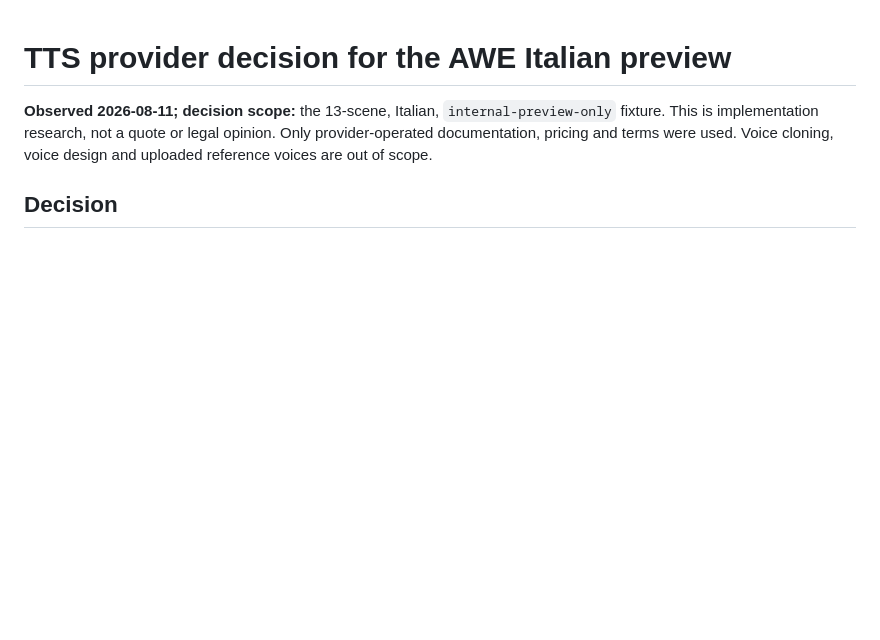
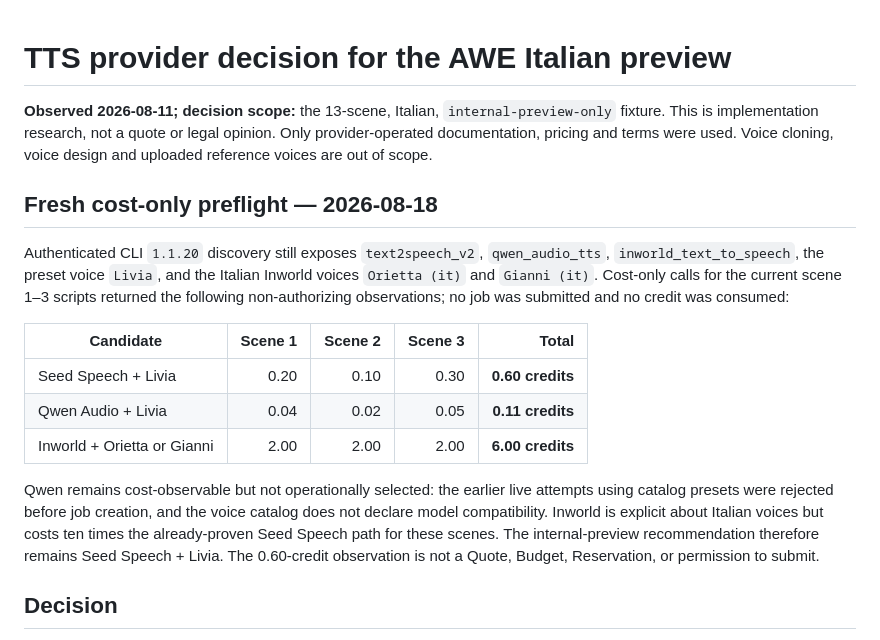
Before and after one commit to lf-awesport/awe-edu-video, a Markdown page: docs/video-pipeline/tts-provider-research.md, the part around the change. Drawn GitHub-style; blank space fills up the shorter version.

Commit message:
Prepare AWE copy and TTS preflight reviews

```diff
--- a/docs/video-pipeline/tts-provider-research.md
+++ b/docs/video-pipeline/tts-provider-research.md
@@ -1,6 +1,28 @@
 # TTS provider decision for the AWE Italian preview
 
 **Observed 2026-08-11; decision scope:** the 13-scene, Italian, `internal-preview-only` fixture. This is implementation research, not a quote or legal opinion. Only provider-operated documentation, pricing and terms were used. Voice cloning, voice design and uploaded reference voices are out of scope.
+
+## Fresh cost-only preflight — 2026-08-18
+
+Authenticated CLI `1.1.20` discovery still exposes `text2speech_v2`,
+`qwen_audio_tts`, `inworld_text_to_speech`, the preset voice `Livia`, and the
+Italian Inworld voices `Orietta (it)` and `Gianni (it)`. Cost-only calls for the
+current scene 1–3 scripts returned the following non-authorizing observations;
+no job was submitted and no credit was consumed:
+
+| Candidate | Scene 1 | Scene 2 | Scene 3 | Total |
+|---|---:|---:|---:|---:|
+| Seed Speech + Livia | 0.20 | 0.10 | 0.30 | **0.60 credits** |
+| Qwen Audio + Livia | 0.04 | 0.02 | 0.05 | **0.11 credits** |
+| Inworld + Orietta or Gianni | 2.00 | 2.00 | 2.00 | **6.00 credits** |
+
+Qwen remains cost-observable but not operationally selected: the earlier live
+attempts using catalog presets were rejected before job creation, and the voice
+catalog does not declare model compatibility. Inworld is explicit about Italian
+voices but costs ten times the already-proven Seed Speech path for these scenes.
+The internal-preview recommendation therefore remains Seed Speech + Livia. The
+0.60-credit observation is not a Quote, Budget, Reservation, or permission to
+submit.
 
 ## Decision
 
```
Also changed, not shown: docs/video-pipeline/awe-copy-review.md (added, +72 -0 lines).
